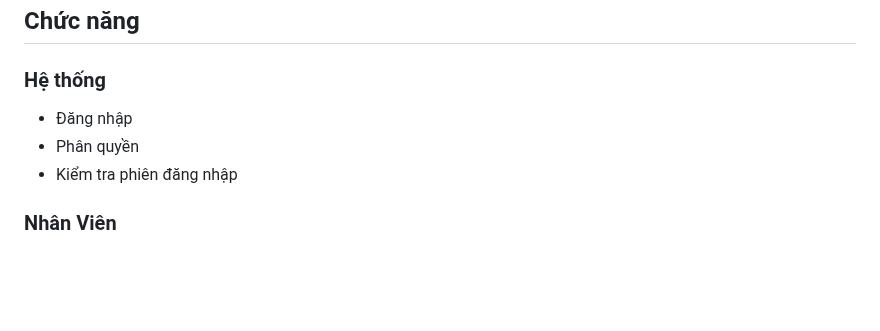
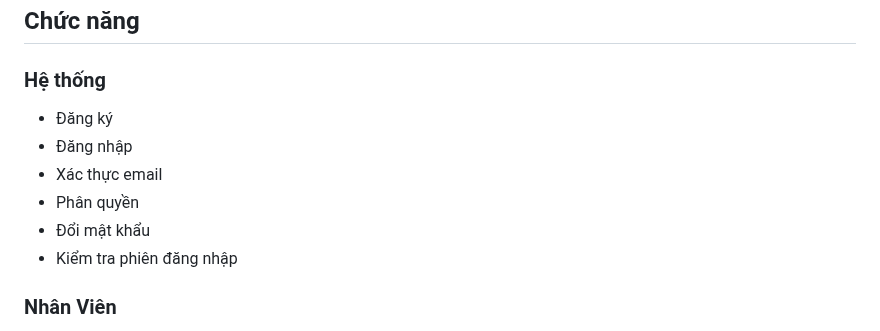
Before and after one commit to dangtuanthanh/BackEnd_QuanLyNhaHang, a Markdown page: README.md, the part around the change. Drawn GitHub-style; blank space fills up the shorter version.

```diff
--- a/README.md
+++ b/README.md
@@ -11,8 +11,11 @@
 - Tạo QR cho bàn ăn (cho phép khách hàng tự gọi món cho bàn ăn của mình)
 ## Chức năng
 ### Hệ thống
+- Đăng ký
 - Đăng nhập
+- Xác thực email
 - Phân quyền
+- Đổi mật khẩu
 - Kiểm tra phiên đăng nhập
 ### Nhân Viên
 - Hiển thị nhân viên
```
